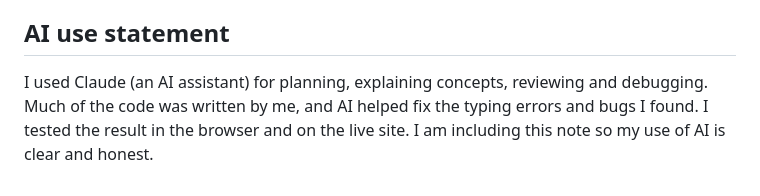
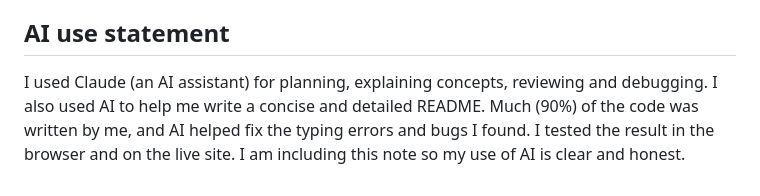
Before and after one commit to swendo-ace/campus-life-planner, a Markdown page: README.md, the part around the change. Rendered like a GitHub page.

Commit message:
Revise README with project information and AI usage
Updated README to include AI use statement and project details.

```diff
--- a/README.md
+++ b/README.md
@@ -127,4 +127,4 @@ Open `tests.html` through the same local server. It runs the validators, regex r
 
 ## AI use statement
 
-I used Claude (an AI assistant) for planning, explaining concepts, reviewing and debugging. Much of the code was written by me, and AI helped fix the typing errors and bugs I found. I tested the result in the browser and on the live site. I am including this note so my use of AI is clear and honest.
+I used Claude (an AI assistant) for planning, explaining concepts, reviewing and debugging. I also used AI to help me write a concise and detailed README. Much (90%) of the code was written by me, and AI helped fix the typing errors and bugs I found. I tested the result in the browser and on the live site. I am including this note so my use of AI is clear and honest.
```
